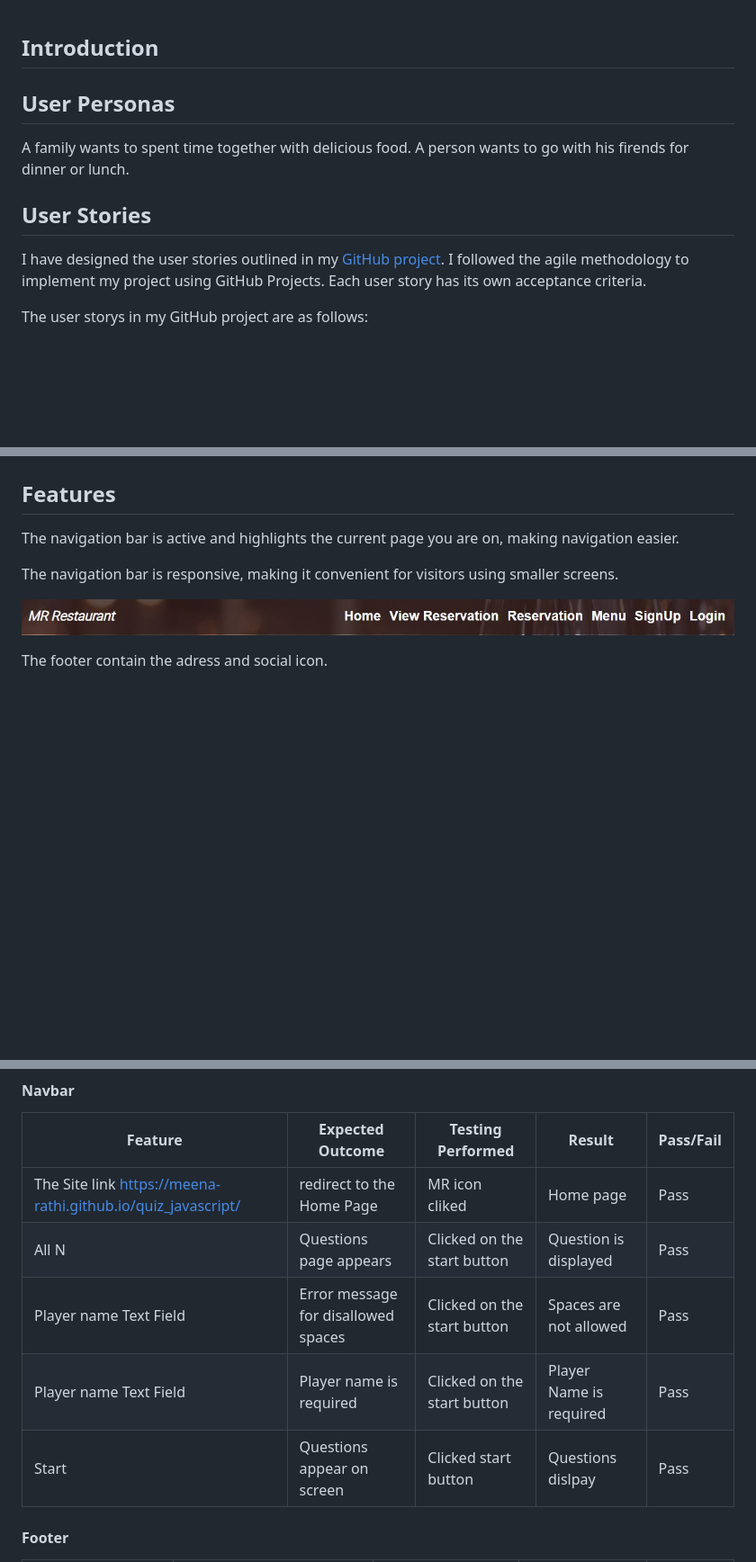
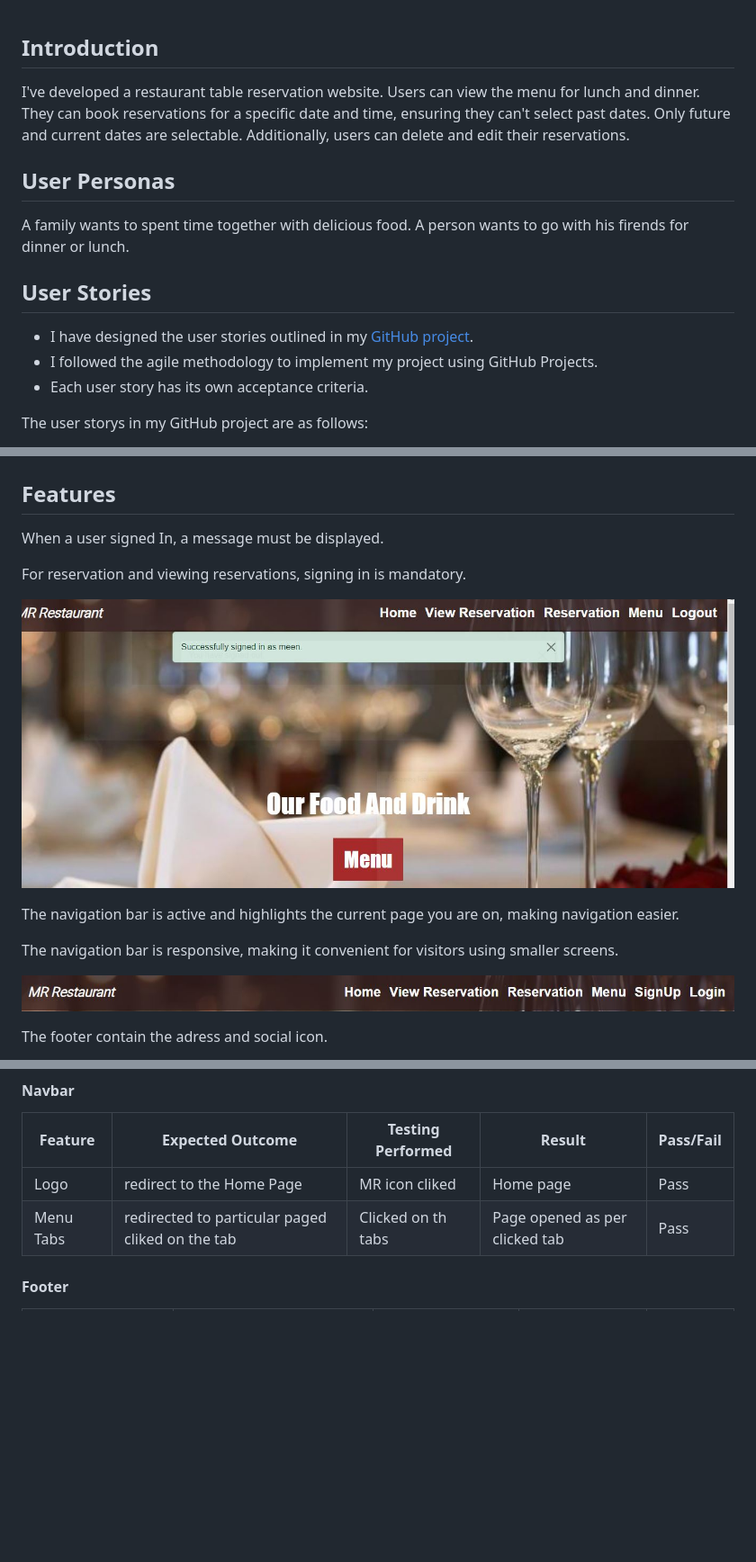
Before and after one commit to meena-rathi/resturtantbooking, a Markdown page: README.md, 3 parts joined by grey strips. Shown: that part at 90% size. GitHub-like rendering; blank space fills up the shorter version.

```diff
--- a/README.md
+++ b/README.md
@@ -1,5 +1,6 @@
 ## Introduction ##
 
+I've developed a restaurant table reservation website. Users can view the menu for lunch and dinner. They can book reservations for a specific date and time, ensuring they can't select past dates. Only future and current dates are selectable. Additionally, users can delete and edit their reservations.
 
 ## User Personas ##
 
@@ -7,9 +8,10 @@ A family wants to spent time together with delicious food.
 A person wants to go with his firends for dinner or lunch.
 
 ## User Stories ##
-I have designed the user stories outlined in my [GitHub project](https://github.com/users/meena-rathi/projects/2).
-I followed the agile methodology to implement my project using GitHub Projects.
-Each user story has its own acceptance criteria.
+
+* I have designed the user stories outlined in my [GitHub project](https://github.com/users/meena-rathi/projects/2).
+* I followed the agile methodology to implement my project using GitHub Projects.
+* Each user story has its own acceptance criteria.
 
 The user storys in my GitHub project are as follows:
 
@@ -89,6 +91,12 @@ These are full website on screenshots.
 
 ## Features ##
 
+When a user signed In, a message must be displayed.
+
+For reservation and viewing reservations, signing in is mandatory.
+
+![signin](/documentation/feature/signinmessage.JPG)
+
 The navigation bar is active and highlights the current page you are on, making navigation easier.
 
 The navigation bar is responsive, making it convenient for visitors using smaller screens.
@@ -167,12 +181,8 @@ HTML was validated using [W3C Validator](https://validator.w3.org/#validate_by_u
 
 | Feature | Expected Outcome | Testing Performed | Result | Pass/Fail |
 | --- | --- | --- | --- | --- |
-| The Site link <https://meena-rathi.github.io/quiz_javascript/>| redirect to the Home Page| MR icon cliked | Home page | Pass |
-| All N | Questions page appears | Clicked on the start button |  Question is displayed | Pass |
-| Player name Text Field | Error message for disallowed spaces| Clicked on the start button  |Spaces are not allowed | Pass |
-| Player name Text Field |  Player name is required| Clicked on the start button |Player Name is required| Pass |
-| Start | 	Questions appear on screen | Clicked start button | Questions dislpay | Pass |
-
+| Logo | redirect to the Home Page| MR icon cliked | Home page | Pass |
+| Menu Tabs | redirected to particular paged cliked on the tab | Clicked on th tabs | Page opened as per clicked tab | Pass |
 
 #### Footer
 
```
Also changed, not shown: other parts of README.md (+9 -3 lines), documentation/feature/editreservation.JPG (added), 6 other files.
